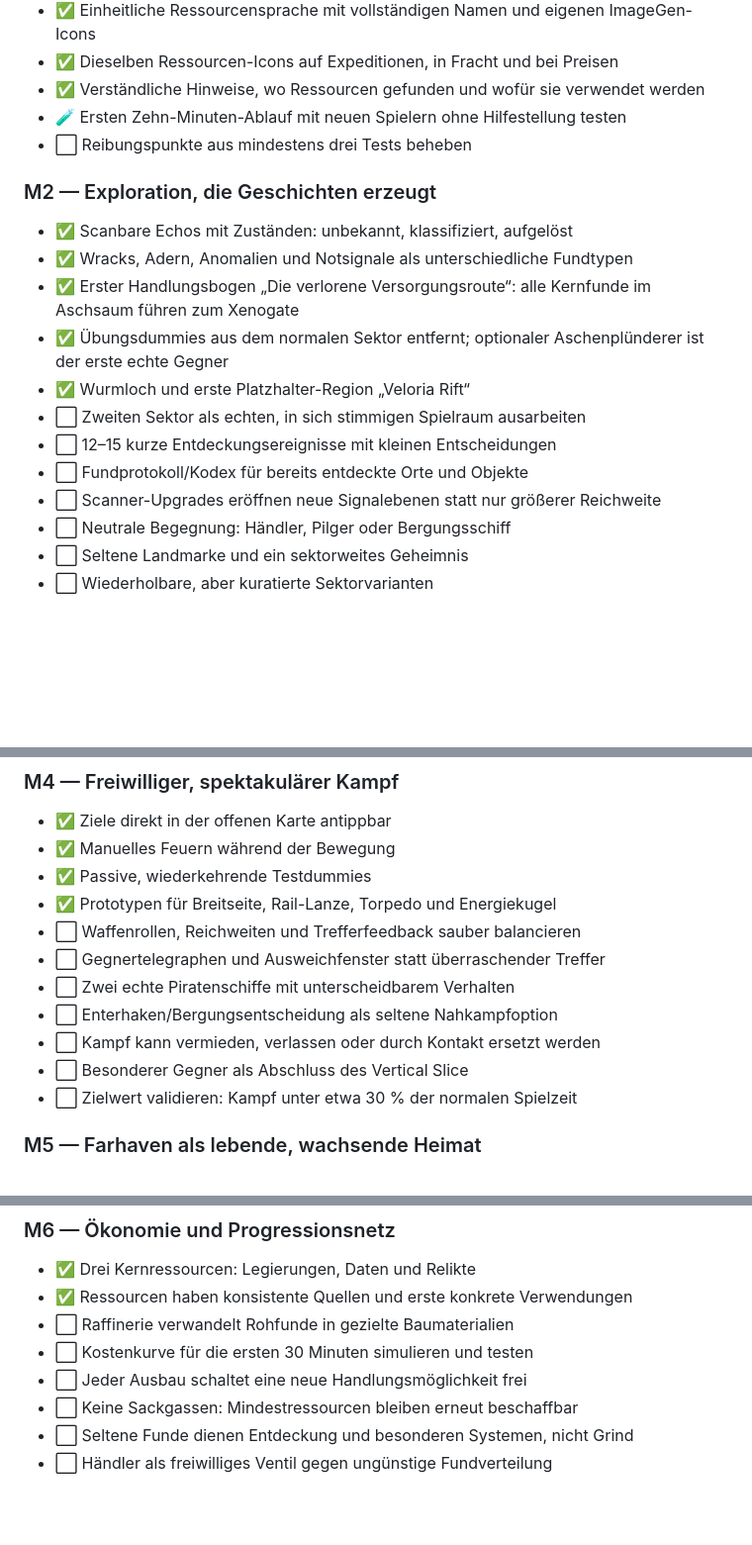
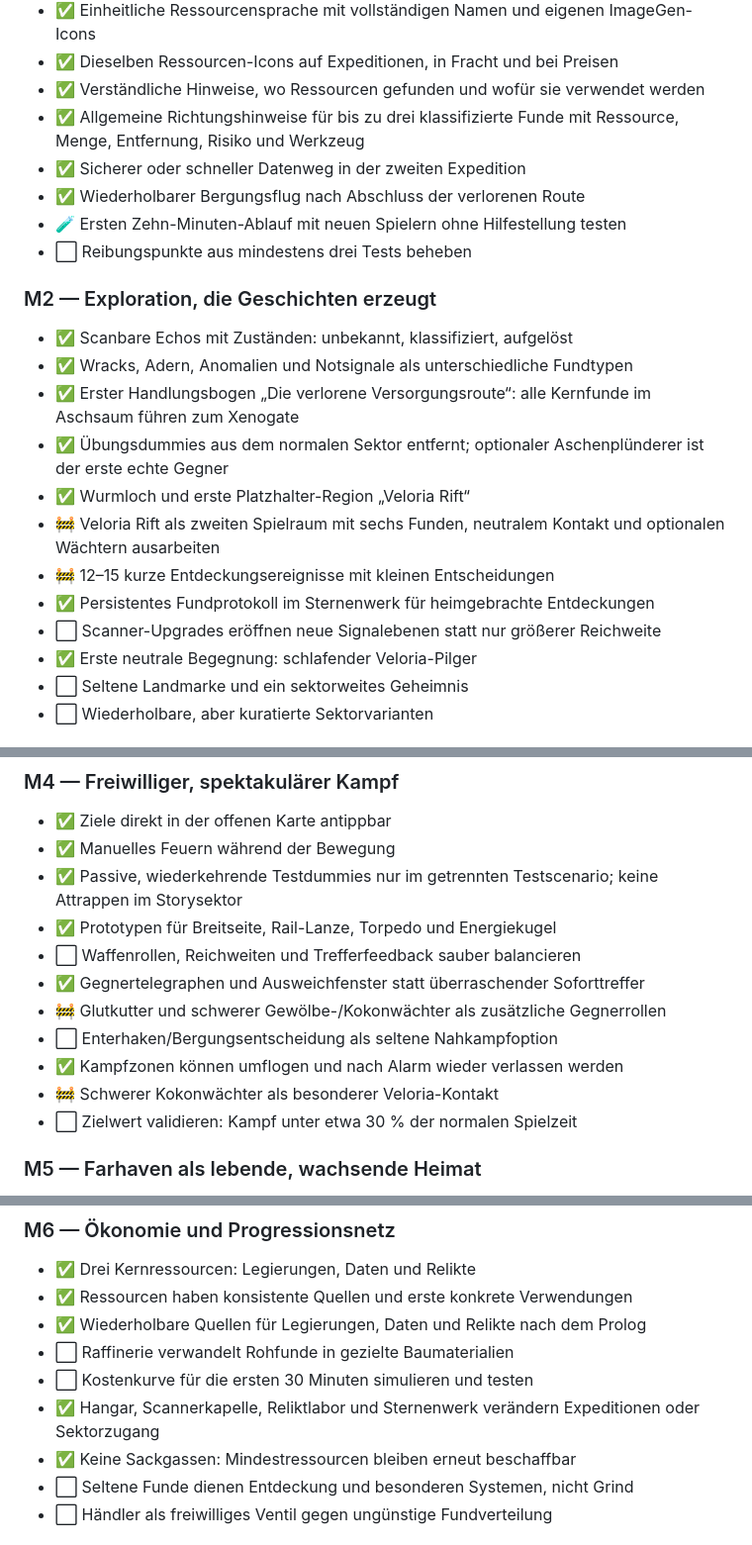
Before and after one commit to emfau88/Voidline-Tactic, a Markdown page: ROADMAP.md, 3 parts joined by grey strips. Shown: that part at 99% size. GitHub-like rendering; blank space fills up the shorter version.

```diff
--- a/ROADMAP.md
+++ b/ROADMAP.md
@@ -68,6 +68,9 @@ Der Vertical Slice gilt als tragfähig, wenn ein neuer Spieler in etwa zehn Minu
 - ✅ Einheitliche Ressourcensprache mit vollständigen Namen und eigenen ImageGen-Icons
 - ✅ Dieselben Ressourcen-Icons auf Expeditionen, in Fracht und bei Preisen
 - ✅ Verständliche Hinweise, wo Ressourcen gefunden und wofür sie verwendet werden
+- ✅ Allgemeine Richtungshinweise für bis zu drei klassifizierte Funde mit Ressource, Menge, Entfernung, Risiko und Werkzeug
+- ✅ Sicherer oder schneller Datenweg in der zweiten Expedition
+- ✅ Wiederholbarer Bergungsflug nach Abschluss der verlorenen Route
 - 🧪 Ersten Zehn-Minuten-Ablauf mit neuen Spielern ohne Hilfestellung testen
 - ⬜ Reibungspunkte aus mindestens drei Tests beheben
 
@@ -78,11 +81,11 @@ Der Vertical Slice gilt als tragfähig, wenn ein neuer Spieler in etwa zehn Minu
 - ✅ Erster Handlungsbogen „Die verlorene Versorgungsroute“: alle Kernfunde im Aschsaum führen zum Xenogate
 - ✅ Übungsdummies aus dem normalen Sektor entfernt; optionaler Aschenplünderer ist der erste echte Gegner
 - ✅ Wurmloch und erste Platzhalter-Region „Veloria Rift“
-- ⬜ Zweiten Sektor als echten, in sich stimmigen Spielraum ausarbeiten
-- ⬜ 12–15 kurze Entdeckungsereignisse mit kleinen Entscheidungen
-- ⬜ Fundprotokoll/Kodex für bereits entdeckte Orte und Objekte
+- 🚧 Veloria Rift als zweiten Spielraum mit sechs Funden, neutralem Kontakt und optionalen Wächtern ausarbeiten
+- 🚧 12–15 kurze Entdeckungsereignisse mit kleinen Entscheidungen
+- ✅ Persistentes Fundprotokoll im Sternenwerk für heimgebrachte Entdeckungen
 - ⬜ Scanner-Upgrades eröffnen neue Signalebenen statt nur größerer Reichweite
-- ⬜ Neutrale Begegnung: Händler, Pilger oder Bergungsschiff
+- ✅ Erste neutrale Begegnung: schlafender Veloria-Pilger
 - ⬜ Seltene Landmarke und ein sektorweites Geheimnis
 - ⬜ Wiederholbare, aber kuratierte Sektorvarianten
 
@@ -102,14 +105,14 @@ Der Vertical Slice gilt als tragfähig, wenn ein neuer Spieler in etwa zehn Minu
 
 - ✅ Ziele direkt in der offenen Karte antippbar
 - ✅ Manuelles Feuern während der Bewegung
-- ✅ Passive, wiederkehrende Testdummies
+- ✅ Passive, wiederkehrende Testdummies nur im getrennten Testscenario; keine Attrappen im Storysektor
 - ✅ Prototypen für Breitseite, Rail-Lanze, Torpedo und Energiekugel
 - ⬜ Waffenrollen, Reichweiten und Trefferfeedback sauber balancieren
-- ⬜ Gegnertelegraphen und Ausweichfenster statt überraschender Treffer
-- ⬜ Zwei echte Piratenschiffe mit unterscheidbarem Verhalten
+- ✅ Gegnertelegraphen und Ausweichfenster statt überraschender Soforttreffer
+- 🚧 Glutkutter und schwerer Gewölbe-/Kokonwächter als zusätzliche Gegnerrollen
 - ⬜ Enterhaken/Bergungsentscheidung als seltene Nahkampfoption
-- ⬜ Kampf kann vermieden, verlassen oder durch Kontakt ersetzt werden
-- ⬜ Besonderer Gegner als Abschluss des Vertical Slice
+- ✅ Kampfzonen können umflogen und nach Alarm wieder verlassen werden
+- 🚧 Schwerer Kokonwächter als besonderer Veloria-Kontakt
 - ⬜ Zielwert validieren: Kampf unter etwa 30 % der normalen Spielzeit
 
 ### M5 — Farhaven als lebende, wachsende Heimat
@@ -129,10 +132,11 @@ Der Vertical Slice gilt als tragfähig, wenn ein neuer Spieler in etwa zehn Minu
 
 - ✅ Drei Kernressourcen: Legierungen, Daten und Relikte
 - ✅ Ressourcen haben konsistente Quellen und erste konkrete Verwendungen
+- ✅ Wiederholbare Quellen für Legierungen, Daten und Relikte nach dem Prolog
 - ⬜ Raffinerie verwandelt Rohfunde in gezielte Baumaterialien
 - ⬜ Kostenkurve für die ersten 30 Minuten simulieren und testen
-- ⬜ Jeder Ausbau schaltet eine neue Handlungsmöglichkeit frei
-- ⬜ Keine Sackgassen: Mindestressourcen bleiben erneut beschaffbar
+- ✅ Hangar, Scannerkapelle, Reliktlabor und Sternenwerk verändern Expeditionen oder Sektorzugang
+- ✅ Keine Sackgassen: Mindestressourcen bleiben erneut beschaffbar
 - ⬜ Seltene Funde dienen Entdeckung und besonderen Systemen, nicht Grind
 - ⬜ Händler als freiwilliges Ventil gegen ungünstige Fundverteilung
 
```
Also changed, not shown: other parts of ROADMAP.md (+4 -4 lines), README.md (+12 -8 lines), public/assets/veloria/veloria-pilgrim-v2.png (added), public/assets/veloria/veloria-sentinel-v2.png (added), public/assets/veloria/veloria-shell-barge-v1.png (added), 11 other files.
